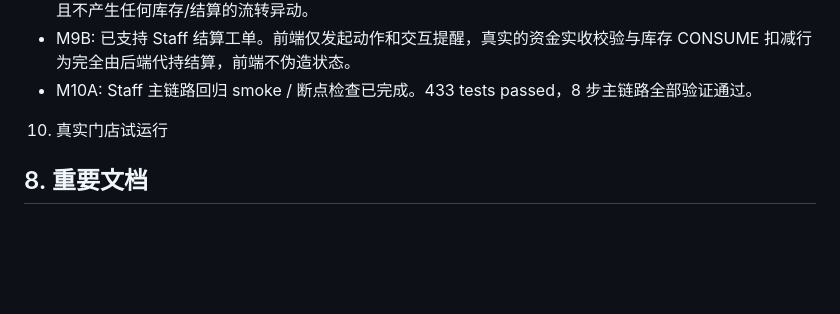
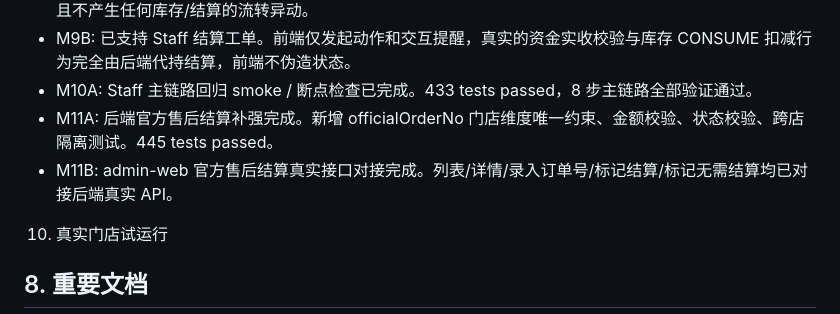
Before and after one commit to jiangwweie/niu, a Markdown page: README.md, the part around the change. GitHub-like rendering; blank space fills up the shorter version.

Commit message:
docs: add M11A/M11B status to README
Co-Authored-By: Claude Sonnet 4.6 <noreply@anthropic.com>

```diff
--- a/README.md
+++ b/README.md
@@ -224,6 +224,8 @@ Codex 自行扩展 MVP 以外能力
   - M8B: 已支持 Staff 记录退款。前端只负责登记金额及退款明细状态，一切越界和可退上限由后端强制把关且不产生任何库存/结算的流转异动。
   - M9B: 已支持 Staff 结算工单。前端仅发起动作和交互提醒，真实的资金实收校验与库存 CONSUME 扣减行为完全由后端代持结算，前端不伪造状态。
   - M10A: Staff 主链路回归 smoke / 断点检查已完成。433 tests passed，8 步主链路全部验证通过。
+  - M11A: 后端官方售后结算补强完成。新增 officialOrderNo 门店维度唯一约束、金额校验、状态校验、跨店隔离测试。445 tests passed。
+  - M11B: admin-web 官方售后结算真实接口对接完成。列表/详情/录入订单号/标记结算/标记无需结算均已对接后端真实 API。
 10. 真实门店试运行
 
 ## 8. 重要文档
```
